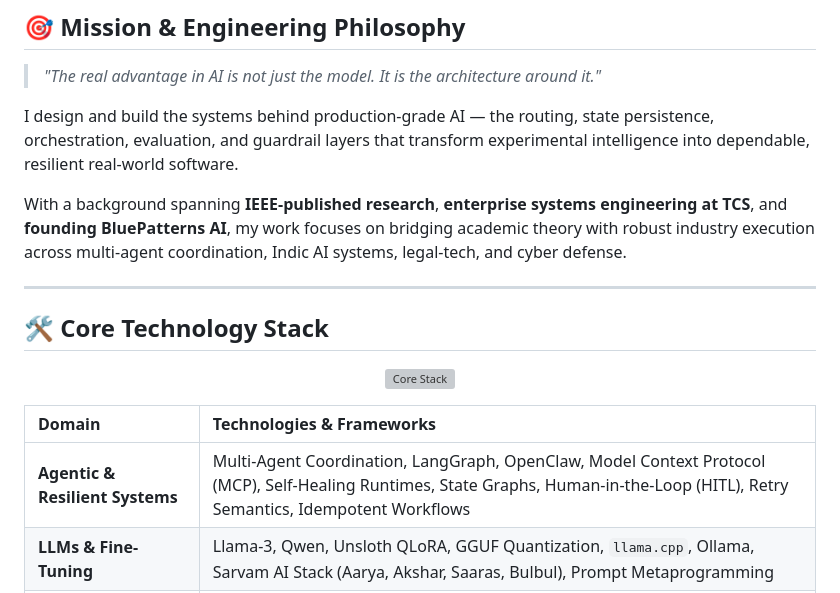
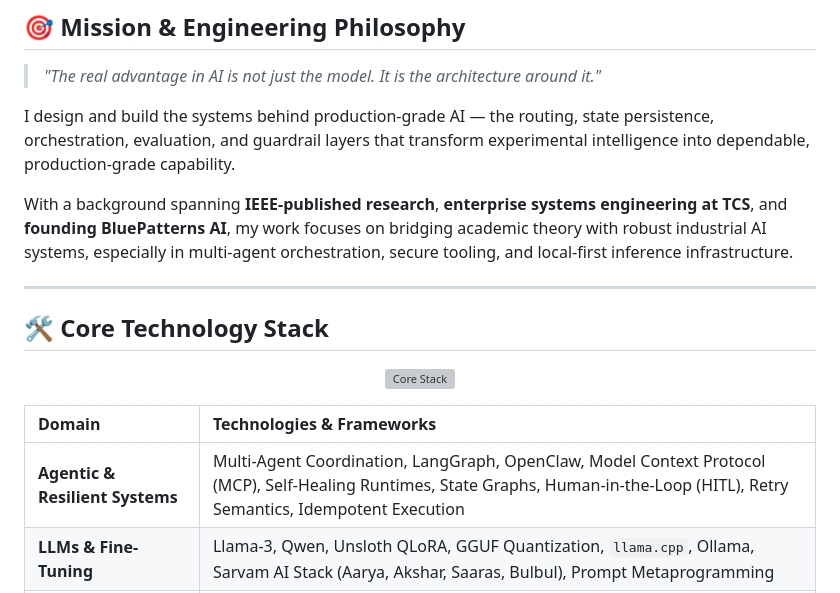
Before and after one commit to Sandeep-Hipparagi/Sandeep-Hipparagi, a Markdown page: README.md, the part around one of its changes. GitHub-like rendering; grey boxes are pictures that could not be loaded.

```diff
--- a/README.md
+++ b/README.md
@@ -31,9 +31,9 @@
 
 > *"The real advantage in AI is not just the model. It is the architecture around it."*
 
-I design and build the systems behind production-grade AI — the routing, state persistence, orchestration, evaluation, and guardrail layers that transform experimental intelligence into dependable, resilient real-world software.
+I design and build the systems behind production-grade AI — the routing, state persistence, orchestration, evaluation, and guardrail layers that transform experimental intelligence into dependable, production-grade capability.
 
-With a background spanning **IEEE-published research**, **enterprise systems engineering at TCS**, and **founding BluePatterns AI**, my work focuses on bridging academic theory with robust industry execution across multi-agent coordination, Indic AI systems, legal-tech, and cyber defense.
+With a background spanning **IEEE-published research**, **enterprise systems engineering at TCS**, and **founding BluePatterns AI**, my work focuses on bridging academic theory with robust industrial AI systems, especially in multi-agent orchestration, secure tooling, and local-first inference infrastructure.
 
 ---
 
@@ -45,7 +45,7 @@ With a background spanning **IEEE-published research**, **enterprise systems eng
 
 | Domain | Technologies & Frameworks |
 | :--- | :--- |
-| **Agentic & Resilient Systems** | Multi-Agent Coordination, LangGraph, OpenClaw, Model Context Protocol (MCP), Self-Healing Runtimes, State Graphs, Human-in-the-Loop (HITL), Retry Semantics, Idempotent Workflows |
+| **Agentic & Resilient Systems** | Multi-Agent Coordination, LangGraph, OpenClaw, Model Context Protocol (MCP), Self-Healing Runtimes, State Graphs, Human-in-the-Loop (HITL), Retry Semantics, Idempotent Execution |
 | **LLMs & Fine-Tuning** | Llama-3, Qwen, Unsloth QLoRA, GGUF Quantization, `llama.cpp`, Ollama, Sarvam AI Stack (Aarya, Akshar, Saaras, Bulbul), Prompt Metaprogramming |
 | **Backend & Systems** | Python (3+ yrs), TypeScript, FastAPI, RESTful Microservices, SaaS API Integrations, OAuth Flows, High-Availability SLA Architecture |
 | **Data & Storage** | PostgreSQL, Redis (State Persistence & Caching), Vector Databases, Hybrid Search, Strategic Chunking, RAG Optimization |
```
Also changed, not shown: other parts of README.md (+17 -10 lines).
